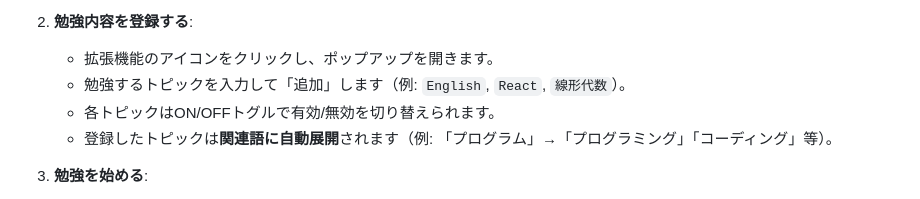
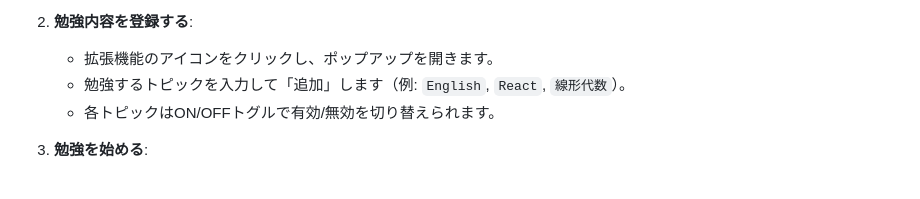
Before and after one commit to anomori/study-focus-extension, a Markdown page: README.md, the part around the change. Drawn GitHub-style.

Commit message:
readmeを変更

```diff
--- a/README.md
+++ b/README.md
@@ -31,7 +31,6 @@
    - 拡張機能のアイコンをクリックし、ポップアップを開きます。
    - 勉強するトピックを入力して「追加」します（例: `English`, `React`, `線形代数`）。
    - 各トピックはON/OFFトグルで有効/無効を切り替えられます。
-   - 登録したトピックは**関連語に自動展開**されます（例: 「プログラム」→「プログラミング」「コーディング」等）。
 
 3. **勉強を始める**:
    - YouTubeやWebページを閲覧します。
```
